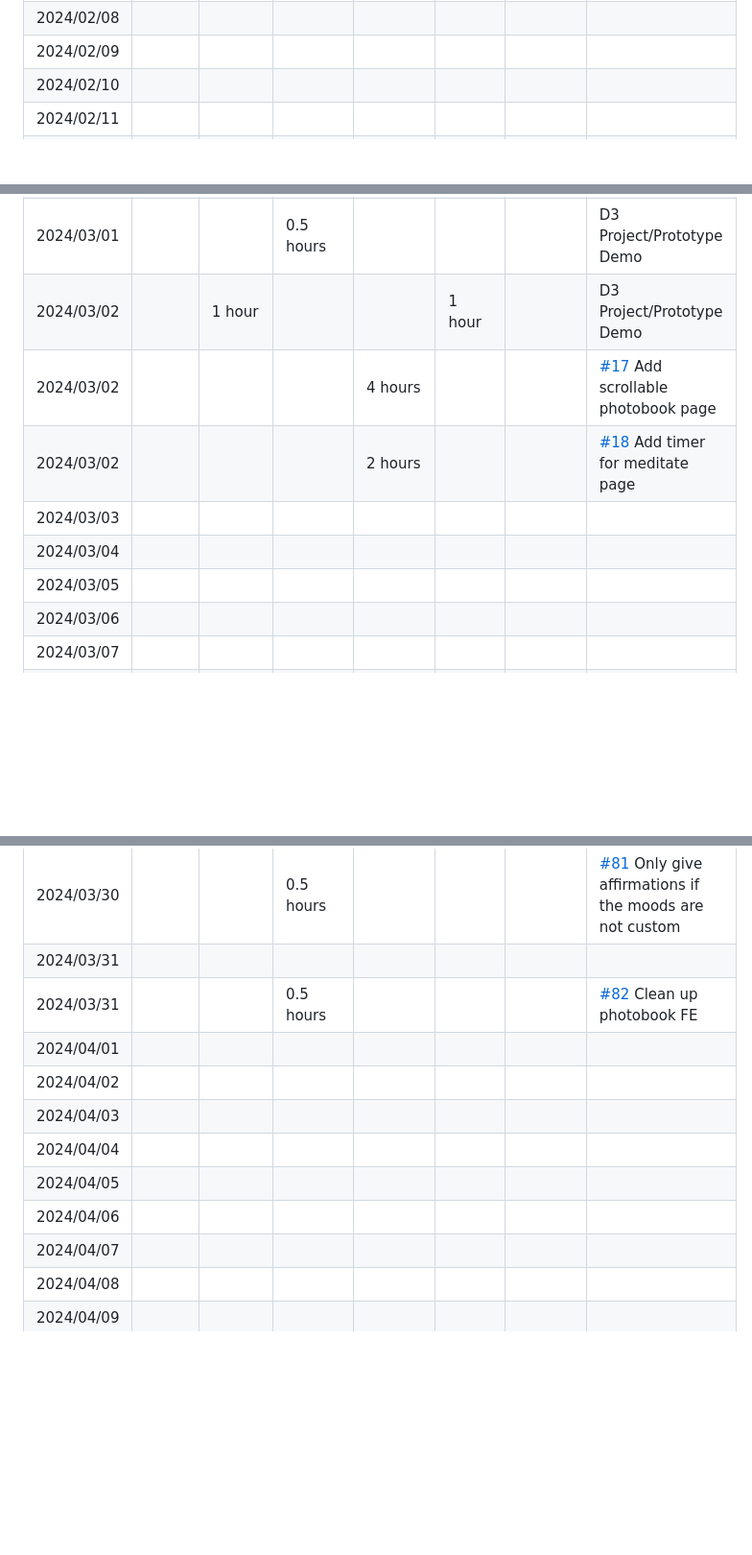
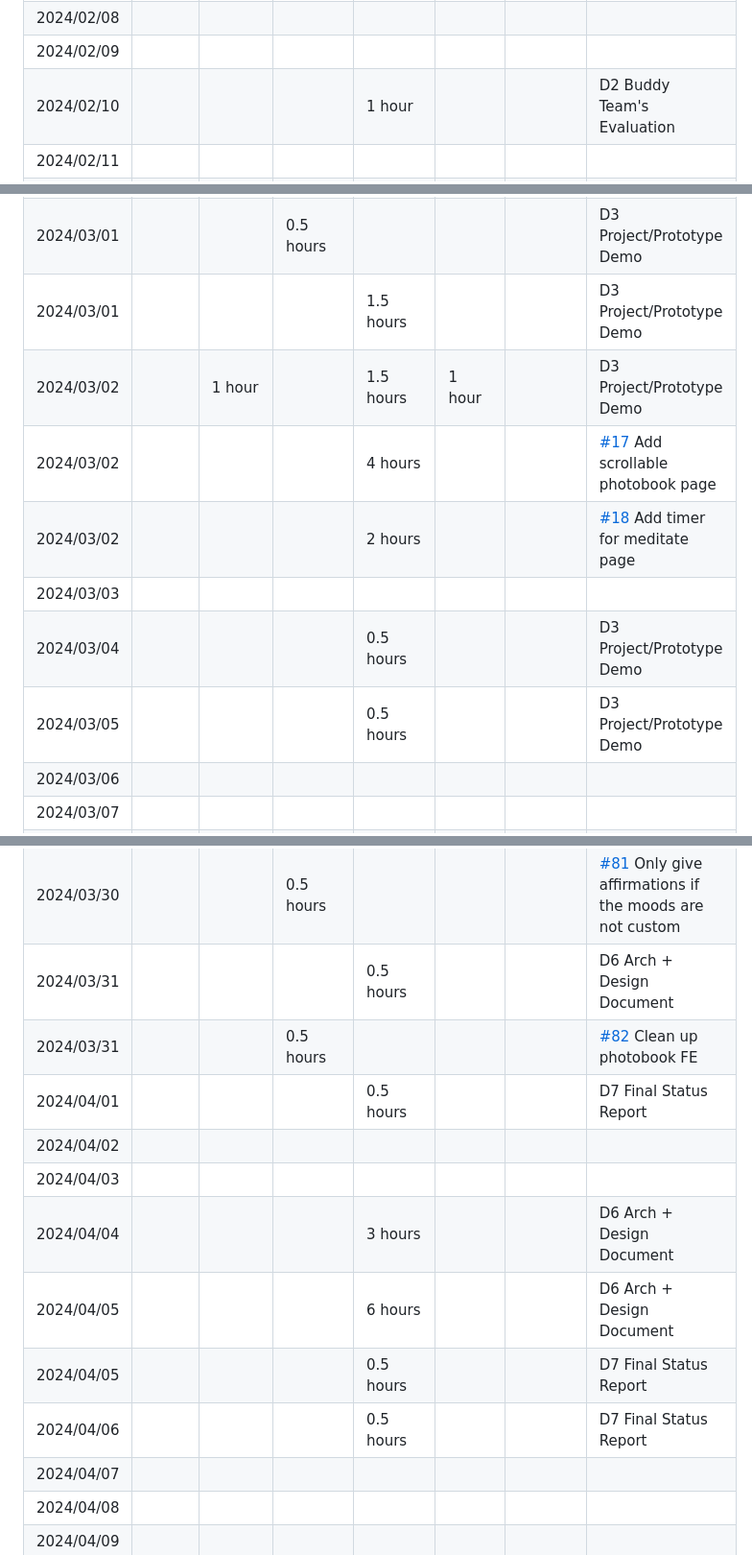
Before and after one commit to Carson-Tang/W24-CS446-ECE452, a Markdown page: timelog.md, 3 parts joined by grey strips. Shown at 96% size. Drawn GitHub-style; blank space fills up the shorter version.

```diff
--- a/timelog.md
+++ b/timelog.md
@@ -17,7 +17,7 @@
 | 2024/02/07 |  |  |  |  |  |  |  |
 | 2024/02/08 |  |  |  |  |  |  |  |
 | 2024/02/09 |  |  |  |  |  |  |  |
-| 2024/02/10 |  |  |  |  |  |  |  |
+| 2024/02/10 |  |  |  | 1 hour |  |  | D2 Buddy Team's Evaluation |
 | 2024/02/11 |  |  |  |  |  |  |  |
 | 2024/02/12 |  | 1.5 hours |  |  |  |  | D2 Buddy Team's Evaluation |
 | 2024/02/13 | 2 hours |  |  |  |  |  | D2 Buddy Team's Evaluation |
@@ -47,12 +48,13 @@
 | 2024/02/29 | 2 hours | 3 hours |  |  |  |  | D3 Project/Prototype Demo |
 | 2024/02/29 | 2 hours | 3 hours |  |  |  |  | Project/Prototype Demo |
 | 2024/03/01 |  |  | 0.5 hours |  |  |  | D3 Project/Prototype Demo |
-| 2024/03/02 |  | 1 hour |  |  | 1 hour |  | D3 Project/Prototype Demo |
+| 2024/03/01 |  |  |  | 1.5 hours |  |  | D3 Project/Prototype Demo |
+| 2024/03/02 |  | 1 hour |  | 1.5 hours | 1 hour |  | D3 Project/Prototype Demo |
 | 2024/03/02 |  |  |  | 4 hours |  |  | [#17](https://github.com/Carson-Tang/W24-CS446-ECE452/pull/17) Add scrollable photobook page |
 | 2024/03/02 |  |  |  | 2 hours |  |  | [#18](https://github.com/Carson-Tang/W24-CS446-ECE452/pull/18) Add timer for meditate page |
 | 2024/03/03 |  |  |  |  |  |  |  |
-| 2024/03/04 |  |  |  |  |  |  |  |
-| 2024/03/05 |  |  |  |  |  |  |  |
+| 2024/03/04 |  |  |  | 0.5 hours |  |  | D3 Project/Prototype Demo |
+| 2024/03/05 |  |  |  | 0.5 hours |  |  | D3 Project/Prototype Demo |
 | 2024/03/06 |  |  |  |  |  |  |  |
 | 2024/03/07 |  |  |  |  |  |  |  |
 | 2024/03/08 |  |  | 4.5 hours |  |  |  | D3 Project/Prototype Demo |
@@ -99,14 +108,15 @@
 | 2024/03/30 |  |  | 3 hours  |  |  |  | [#75](https://github.com/Carson-Tang/W24-CS446-ECE452/pull/75) Photobook FE Updates |
 | 2024/03/30 |  |  | 3 hours  |  |  |  | [#80](https://github.com/Carson-Tang/W24-CS446-ECE452/pull/80) Enable custom affirmations based on today or yesterday's moods |
 | 2024/03/30 |  |  | 0.5 hours  |  |  |  | [#81](https://github.com/Carson-Tang/W24-CS446-ECE452/pull/81) Only give affirmations if the moods are not custom |
-| 2024/03/31 |  |  |  |  |  |  |  |
+| 2024/03/31 |  |  |  | 0.5 hours |  |  | D6 Arch + Design Document |
 | 2024/03/31 |  |  | 0.5 hours  |  |  |  | [#82](https://github.com/Carson-Tang/W24-CS446-ECE452/pull/82) Clean up photobook FE |
-| 2024/04/01 |  |  |  |  |  |  |  |
+| 2024/04/01 |  |  |  | 0.5 hours |  |  | D7 Final Status Report |
 | 2024/04/02 |  |  |  |  |  |  |  |
 | 2024/04/03 |  |  |  |  |  |  |  |
-| 2024/04/04 |  |  |  |  |  |  |  |
-| 2024/04/05 |  |  |  |  |  |  |  |
-| 2024/04/06 |  |  |  |  |  |  |  |
+| 2024/04/04 |  |  |  | 3 hours |  |  | D6 Arch + Design Document |
+| 2024/04/05 |  |  |  | 6 hours |  |  | D6 Arch + Design Document |
+| 2024/04/05 |  |  |  | 0.5 hours |  |  | D7 Final Status Report |
+| 2024/04/06 |  |  |  | 0.5 hours |  |  | D7 Final Status Report |
 | 2024/04/07 |  |  |  |  |  |  |  |
 | 2024/04/08 |  |  |  |  |  |  |  |
 | 2024/04/09 |  |  |  |  |  |  |  |
```
Also changed, not shown: other parts of timelog.md (+13 -5 lines).
